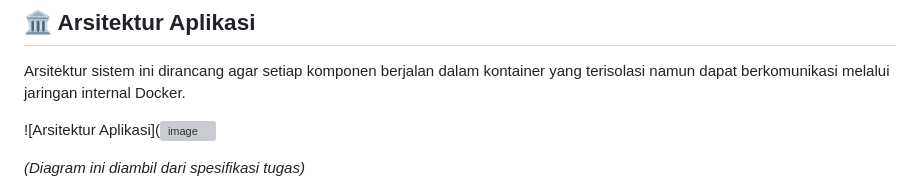
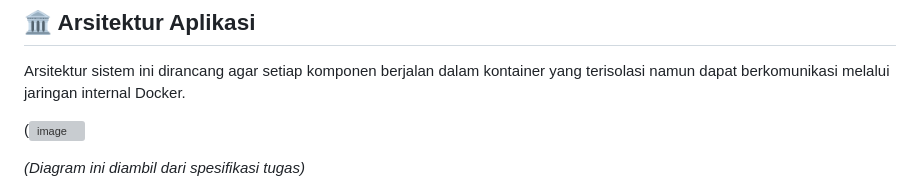
Before and after one commit to Danzz2706/Task-Week1-LAS-MBC-LAB, a Markdown page: README.md, the part around the change. Drawn GitHub-style; grey boxes are pictures that could not be loaded.

```diff
--- a/README.md
+++ b/README.md
@@ -17,7 +17,7 @@ Proyek ini merupakan implementasi dari aplikasi web sederhana yang dibangun untu
 
 Arsitektur sistem ini dirancang agar setiap komponen berjalan dalam kontainer yang terisolasi namun dapat berkomunikasi melalui jaringan internal Docker.
 
-![Arsitektur Aplikasi](<img width="940" height="1127" alt="image" src="https://github.com/user-attachments/assets/9afff9e9-0505-4a79-abb1-d39d3cba20f4" />
+(<img width="940" height="1127" alt="image" src="https://github.com/user-attachments/assets/9afff9e9-0505-4a79-abb1-d39d3cba20f4" />
 
 *(Diagram ini diambil dari spesifikasi tugas)*
 
```
